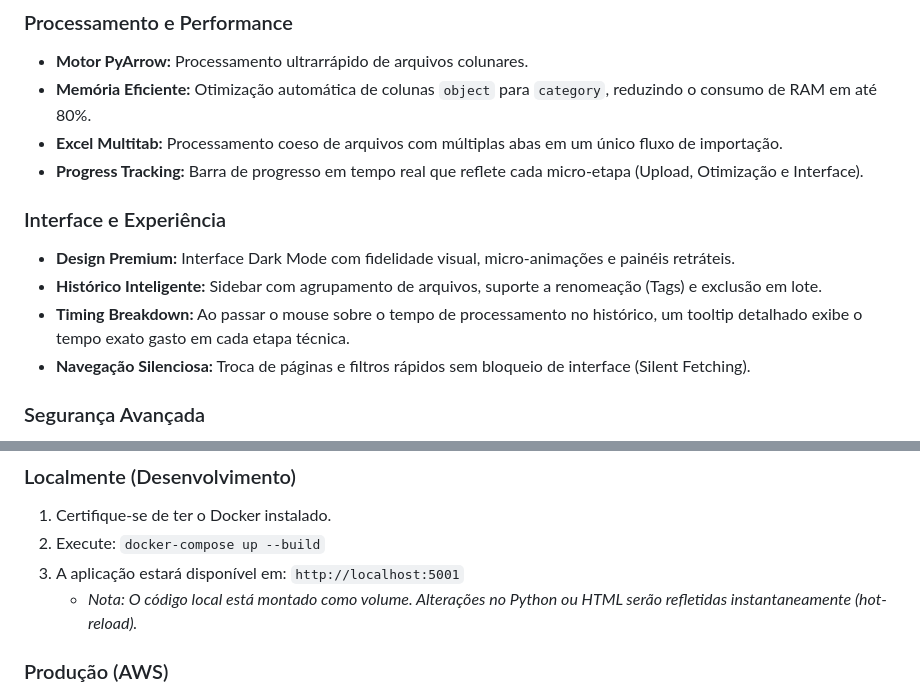
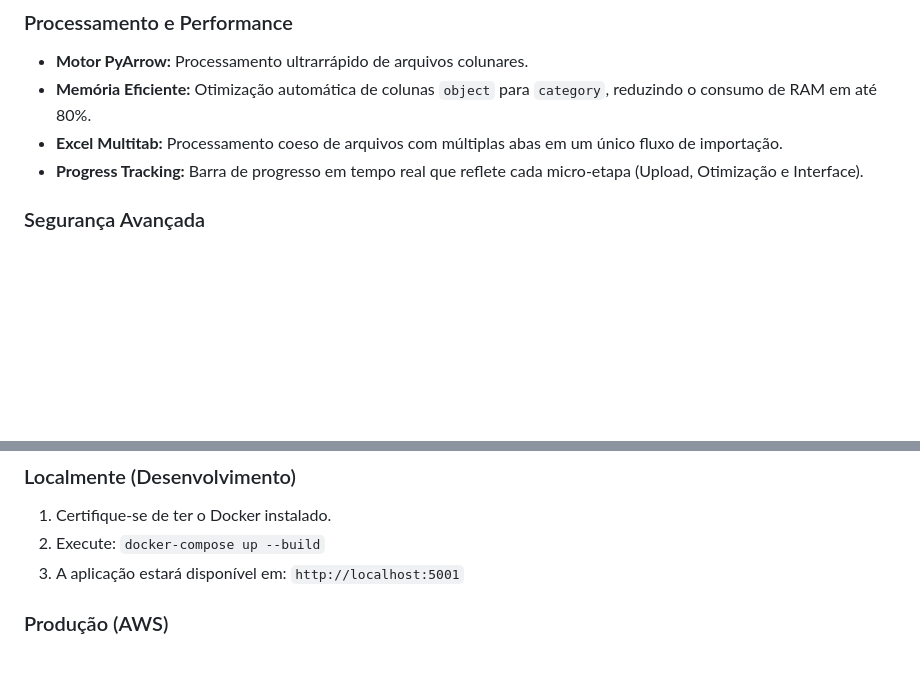
Before and after one commit to gabrielalpendre/csvtoparquet-log-analyzer, a Markdown page: README.md, 2 parts joined by grey strips. Rendered like a GitHub page; blank space fills up the shorter version.

Commit message:
fix: Update README to remove interface details
Removed interface and experience section from README.

```diff
--- a/README.md
+++ b/README.md
@@ -22,12 +22,6 @@ A aplicação utiliza uma abordagem híbrida de alta performance e segurança:
 - **Memória Eficiente:** Otimização automática de colunas `object` para `category`, reduzindo o consumo de RAM em até 80%.
 - **Excel Multitab:** Processamento coeso de arquivos com múltiplas abas em um único fluxo de importação.
 - **Progress Tracking:** Barra de progresso em tempo real que reflete cada micro-etapa (Upload, Otimização e Interface).
-
-### Interface e Experiência
-- **Design Premium:** Interface Dark Mode com fidelidade visual, micro-animações e painéis retráteis.
-- **Histórico Inteligente:** Sidebar com agrupamento de arquivos, suporte a renomeação (Tags) e exclusão em lote.
-- **Timing Breakdown:** Ao passar o mouse sobre o tempo de processamento no histórico, um tooltip detalhado exibe o tempo exato gasto em cada etapa técnica.
-- **Navegação Silenciosa:** Troca de páginas e filtros rápidos sem bloqueio de interface (Silent Fetching).
 
 ### Segurança Avançada
 - **Sessões Efêmeras:** Limite estrito de **8 horas** por sessão.
@@ -57,7 +51,6 @@ terraform init -backend-config=envs/dev/backend.tf
 1. Certifique-se de ter o Docker instalado.
 2. Execute: `docker-compose up --build`
 3. A aplicação estará disponível em: `http://localhost:5001`
-   - *Nota: O código local está montado como volume. Alterações no Python ou HTML serão refletidas instantaneamente (hot-reload).*
 
 ### Produção (AWS)
 A aplicação está preparada para rodar em clusters ECS operando em modo stateless total. Certifique-se de configurar a `SECRET_KEY` via variável de ambiente.
```
